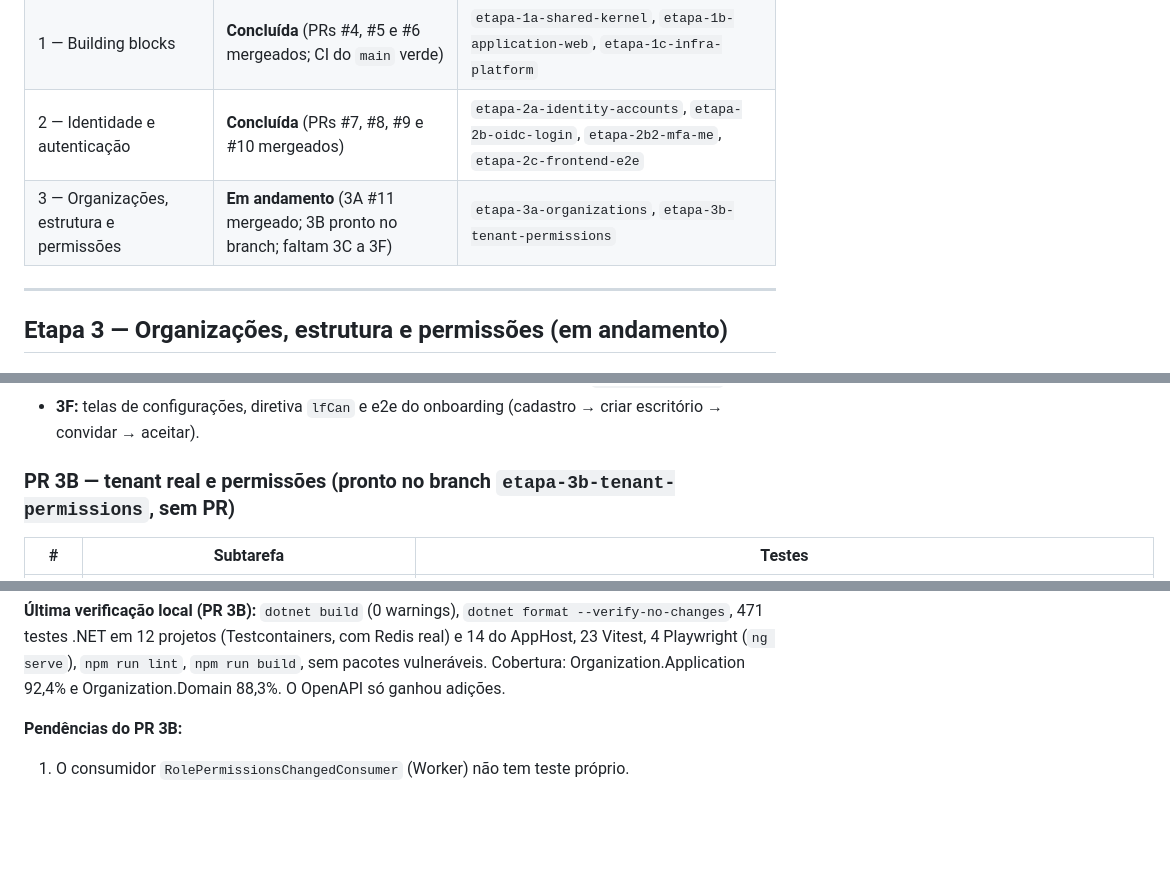
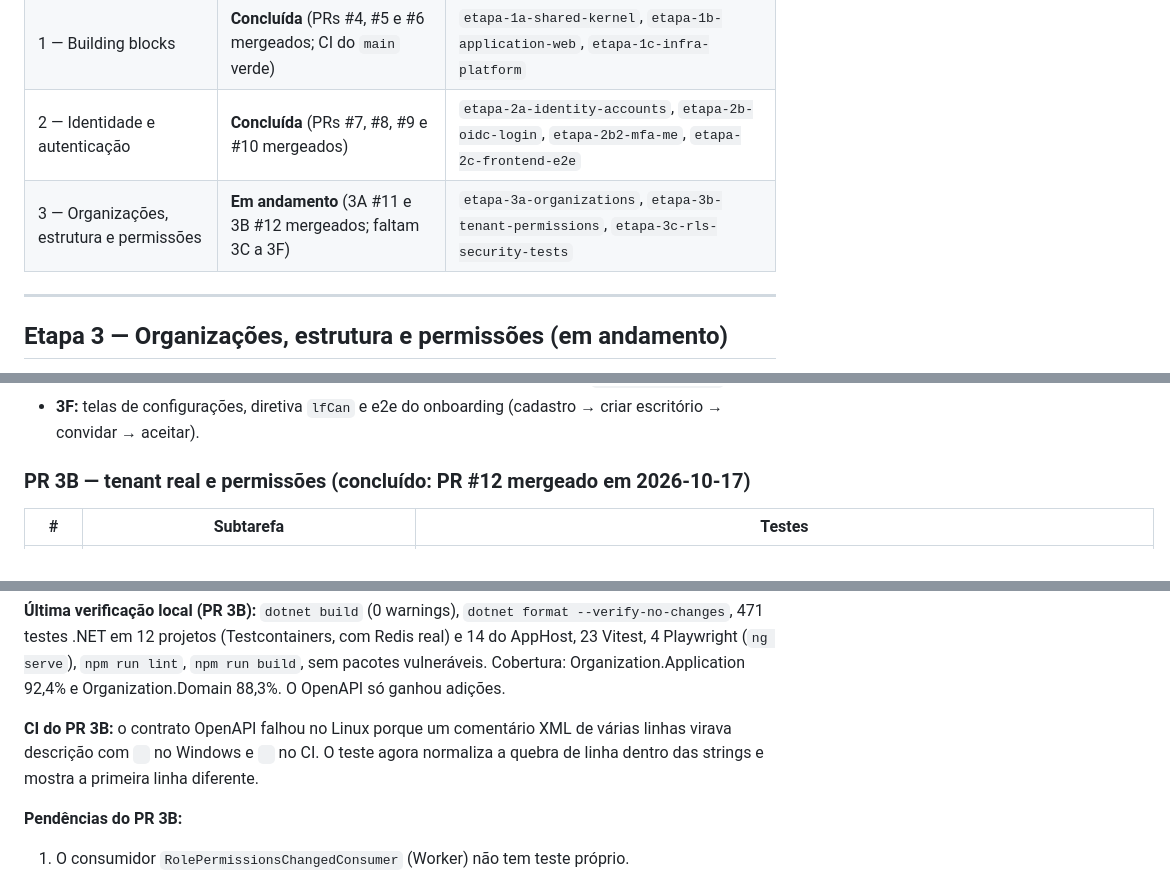
Before and after one commit to iagogoliveira/ProjetoLaw, a Markdown page: docs/progress.md, 3 parts joined by grey strips. Drawn GitHub-style; blank space fills up the shorter version.

Commit message:
docs: PR 3B mergeado (#12) no progresso
Co-Authored-By: Claude Opus 5.5 <noreply@anthropic.com>

```diff
--- a/docs/progress.md
+++ b/docs/progress.md
@@ -7,7 +7,7 @@ Ordem das etapas: `docs/spec/implementacao.md`, seções 9 a 12.
 | 0 — Bootstrap do repositório | **Concluída** (PR #3 mergeado) | `etapa-0-bootstrap` |
 | 1 — Building blocks | **Concluída** (PRs #4, #5 e #6 mergeados; CI do `main` verde) | `etapa-1a-shared-kernel`, `etapa-1b-application-web`, `etapa-1c-infra-platform` |
 | 2 — Identidade e autenticação | **Concluída** (PRs #7, #8, #9 e #10 mergeados) | `etapa-2a-identity-accounts`, `etapa-2b-oidc-login`, `etapa-2b2-mfa-me`, `etapa-2c-frontend-e2e` |
-| 3 — Organizações, estrutura e permissões | **Em andamento** (3A #11 mergeado; 3B pronto no branch; faltam 3C a 3F) | `etapa-3a-organizations`, `etapa-3b-tenant-permissions` |
+| 3 — Organizações, estrutura e permissões | **Em andamento** (3A #11 e 3B #12 mergeados; faltam 3C a 3F) | `etapa-3a-organizations`, `etapa-3b-tenant-permissions`, `etapa-3c-rls-security-tests` |
 
 ---
 
@@ -28,7 +28,7 @@ Ordem das etapas: `docs/spec/implementacao.md`, seções 9 a 12.
 - **3E:** campos customizados e tabelas auxiliares (RF-03), com o componente `lf-custom-fields`.
 - **3F:** telas de configurações, diretiva `lfCan` e e2e do onboarding (cadastro → criar escritório → convidar → aceitar).
 
-### PR 3B — tenant real e permissões (pronto no branch `etapa-3b-tenant-permissions`, sem PR)
+### PR 3B — tenant real e permissões (concluído: PR #12 mergeado em 2026-10-17)
 
 | # | Subtarefa | Testes |
 | --- | --- | --- |
@@ -44,6 +44,10 @@ Ordem das etapas: `docs/spec/implementacao.md`, seções 9 a 12.
 **Critério de aceite da Etapa 3 que fecha aqui:** remover `settings.users.manage` de um perfil bloqueia a ação em até 5 s, sem novo login ✅ (`AccessAndPermissionsTests.Removing_a_permission_from_a_role_blocks_the_action_within_5_seconds_without_a_new_login`).
 
 **Última verificação local (PR 3B):** `dotnet build` (0 warnings), `dotnet format --verify-no-changes`, 471 testes .NET em 12 projetos (Testcontainers, com Redis real) e 14 do AppHost, 23 Vitest, 4 Playwright (`ng serve`), `npm run lint`, `npm run build`, sem pacotes vulneráveis. Cobertura: Organization.Application 92,4% e Organization.Domain 88,3%. O OpenAPI só ganhou adições.
+
+**CI do PR 3B:** o contrato OpenAPI falhou no Linux porque um comentário XML de várias linhas virava descrição com `
+` no Windows e `
+` no CI. O teste agora normaliza a quebra de linha dentro das strings e mostra a primeira linha diferente.
 
 **Pendências do PR 3B:**
 1. O consumidor `RolePermissionsChangedConsumer` (Worker) não tem teste próprio.
```
